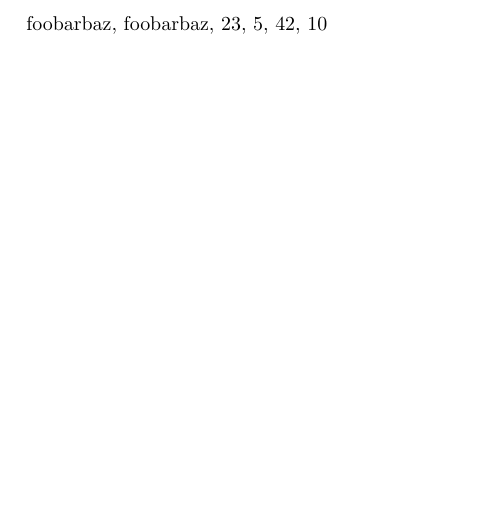
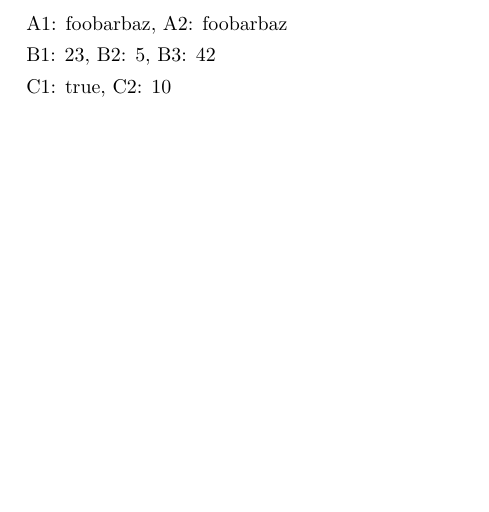
Before and after one commit to gfngfn/tex_of_ocaml, a LaTeX document (src_tex/test.tex, which reads src_tex/secd.sty): part of the page, cut at the place of the change. Compiled offline with pLaTeX and dvipdfmx.

Commit message:
develop Boolean values

```diff
--- a/src_tex/secd.sty
+++ b/src_tex/secd.sty
@@ -374,9 +374,11 @@
 }
 \def\secd@Show#1#2\secd@ENDVAL{%
   \secd@IfSameCS#1\secd@INT{\secd@ShowInt\secd@INT#2\secd@ENDVAL}{%
-    \secd@IfSameCS#1\secd@STRING{\secd@ShowString\secd@STRING#2\secd@ENDVAL}{%
-      \secd@IfSameCS#1\secd@CLOS{(closure)}{%
-        (unknown value)%
+    \secd@IfSameCS#1\secd@BOOL{\secd@ShowBool\secd@BOOL#2\secd@ENDVAL}{%
+      \secd@IfSameCS#1\secd@STRING{\secd@ShowString\secd@STRING#2\secd@ENDVAL}{%
+        \secd@IfSameCS#1\secd@CLOS{(closure)}{%
+          (unknown value)%
+        }%
       }%
     }%
   }%
@@ -612,3 +614,12 @@
     \secd@ShowInt@Iter{#1}{o#2}{0}{#4}{#5}%
   \fi
 }
+
+%% ==== Boolean display ====
+\def\secd@ShowBool\secd@BOOL#1\secd@ENDVAL{%
+  \ifx#1T\secd@Then
+    true%
+  \else\secd@Hop
+    false%
+  \fi
+}
--- a/src_tex/test.tex
+++ b/src_tex/test.tex
@@ -104,6 +104,11 @@
 \edef\resultCi{%
   \secd@EvalAndShow{%
     \secd@CONST{\secd@BOOL{T}\secd@ENDVAL}%
+  }%
+}
+\edef\resultCii{%
+  \secd@EvalAndShow{%
+    \secd@CONST{\secd@BOOL{T}\secd@ENDVAL}%
     \secd@IF{%
       {\secd@CONST{\secd@INT{oooooooooo}\secd@ENDVAL}}%
       {\secd@CONST{\secd@INT{}\secd@ENDVAL}}%
@@ -112,7 +117,7 @@
 }
 \makeatother
 \begin{document}
-  \resultAi, \resultAii,
-  \resultBi, \resultBii, \resultBiii,
-  \resultCi
+  A1: \resultAi, A2: \resultAii\par
+  B1: \resultBi, B2: \resultBii, B3: \resultBiii\par
+  C1: \resultCi, C2: \resultCii\par
 \end{document}
```
